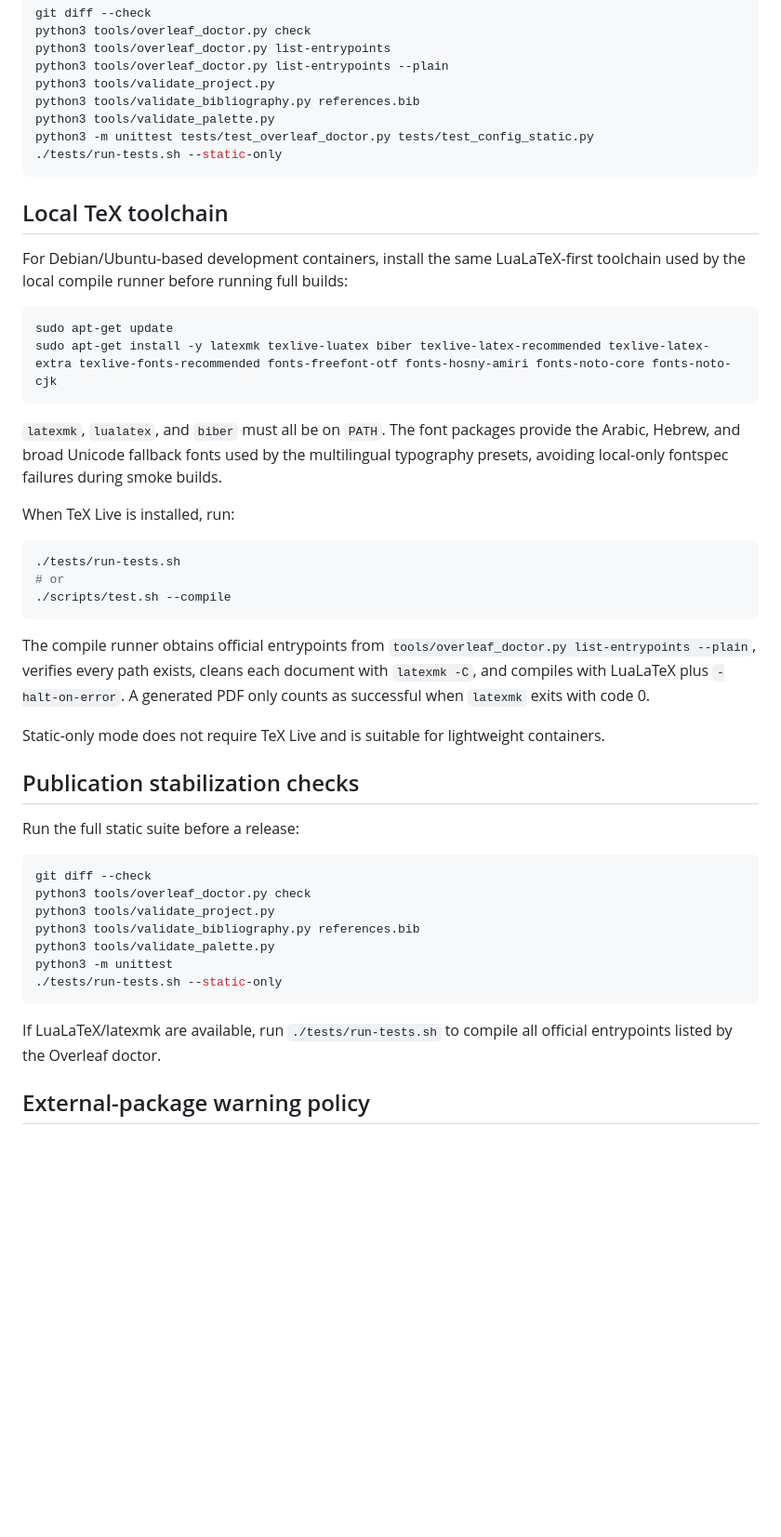
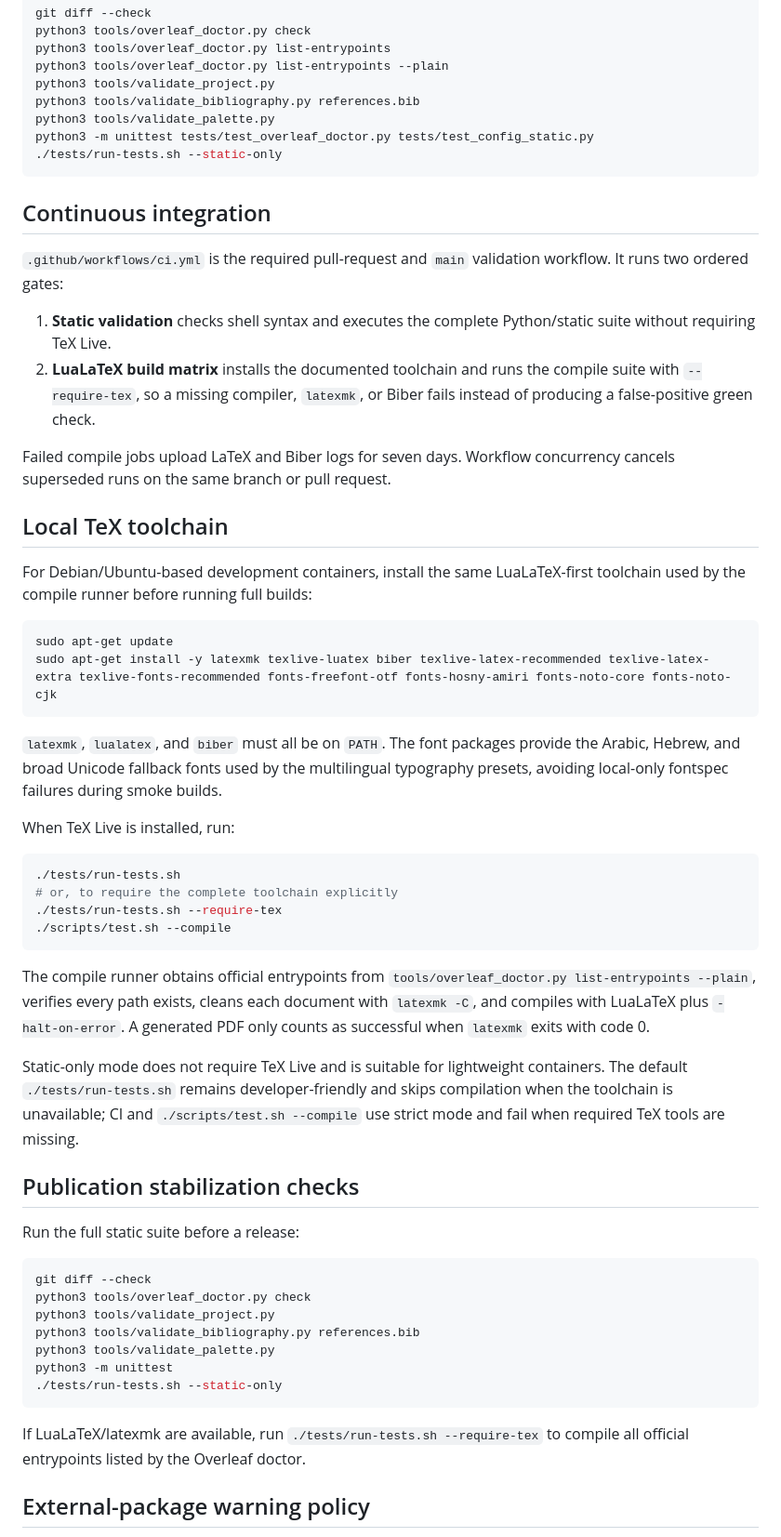
Before and after one commit to germ86/INSR-Research-Publishing-System, a Markdown page: docs/TESTING_GUIDE.md, the part around one of its changes. Shown at 93% size. Drawn GitHub-style; blank space fills up the shorter version.

Commit message:
Document CI gates and strict compile semantics

````diff
--- a/docs/TESTING_GUIDE.md
+++ b/docs/TESTING_GUIDE.md
@@ -14,9 +14,18 @@ python3 -m unittest tests/test_overleaf_doctor.py tests/test_config_static.py
 ./tests/run-tests.sh --static-only
 ```
 
+## Continuous integration
+
+`.github/workflows/ci.yml` is the required pull-request and `main` validation workflow. It runs two ordered gates:
+
+1. **Static validation** checks shell syntax and executes the complete Python/static suite without requiring TeX Live.
+2. **LuaLaTeX build matrix** installs the documented toolchain and runs the compile suite with `--require-tex`, so a missing compiler, `latexmk`, or Biber fails instead of producing a false-positive green check.
+
+Failed compile jobs upload LaTeX and Biber logs for seven days. Workflow concurrency cancels superseded runs on the same branch or pull request.
+
 ## Local TeX toolchain
 
-For Debian/Ubuntu-based development containers, install the same LuaLaTeX-first toolchain used by the local compile runner before running full builds:
+For Debian/Ubuntu-based development containers, install the same LuaLaTeX-first toolchain used by the compile runner before running full builds:
 
 ```bash
 sudo apt-get update
@@ -29,13 +38,14 @@ When TeX Live is installed, run:
 
 ```bash
 ./tests/run-tests.sh
-# or
+# or, to require the complete toolchain explicitly
+./tests/run-tests.sh --require-tex
 ./scripts/test.sh --compile
 ```
 
 The compile runner obtains official entrypoints from `tools/overleaf_doctor.py list-entrypoints --plain`, verifies every path exists, cleans each document with `latexmk -C`, and compiles with LuaLaTeX plus `-halt-on-error`. A generated PDF only counts as successful when `latexmk` exits with code 0.
 
-Static-only mode does not require TeX Live and is suitable for lightweight containers.
+Static-only mode does not require TeX Live and is suitable for lightweight containers. The default `./tests/run-tests.sh` remains developer-friendly and skips compilation when the toolchain is unavailable; CI and `./scripts/test.sh --compile` use strict mode and fail when required TeX tools are missing.
 
 ## Publication stabilization checks
 
@@ -51,7 +61,7 @@ python3 -m unittest
 ./tests/run-tests.sh --static-only
 ```
 
-If LuaLaTeX/latexmk are available, run `./tests/run-tests.sh` to compile all official entrypoints listed by the Overleaf doctor.
+If LuaLaTeX/latexmk are available, run `./tests/run-tests.sh --require-tex` to compile all official entrypoints listed by the Overleaf doctor.
 
 ## External-package warning policy
 
````
Also changed, not shown: other parts of docs/TESTING_GUIDE.md (+0 -1 lines).
